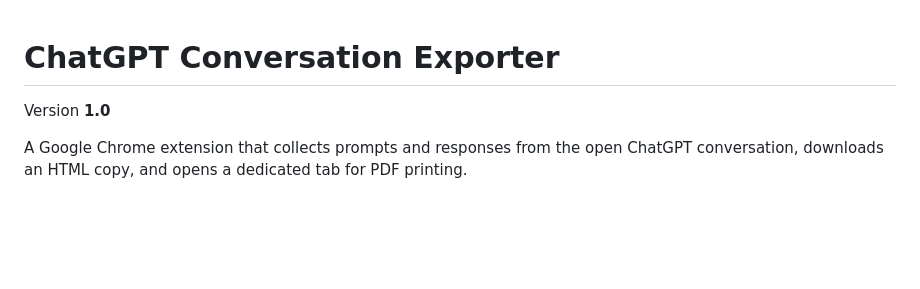
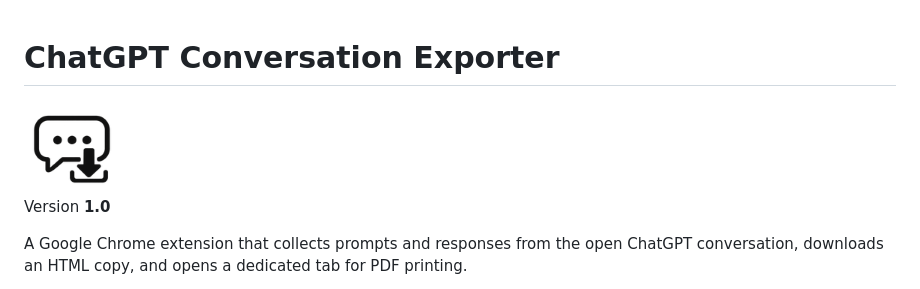
Before and after one commit to Rio4431/chatgpt-conversation-exporter, a Markdown page: README.md, the part around the change. GitHub-like rendering; pictures changed too: icons/icon128.png; blank space fills up the shorter version.

Commit message:
Replace extension icons with supplied transparent chat download icon

```diff
--- a/README.md
+++ b/README.md
@@ -1,4 +1,6 @@
 # ChatGPT Conversation Exporter
+
+<img src="icons/icon128.png" width="96" height="96" alt="Chat bubble with a download arrow">
 
 Version **1.0**
 
```
Also changed, not shown: icons/icon16.png, icons/icon32.png, icons/icon48.png.
